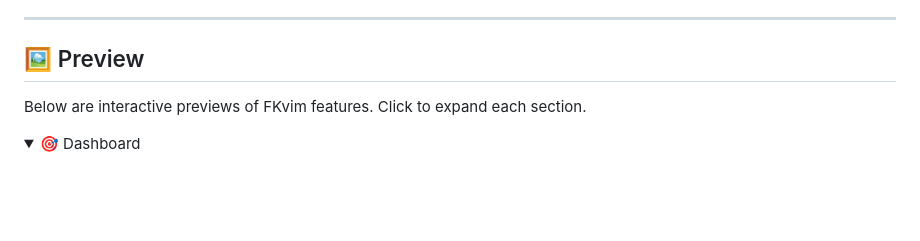
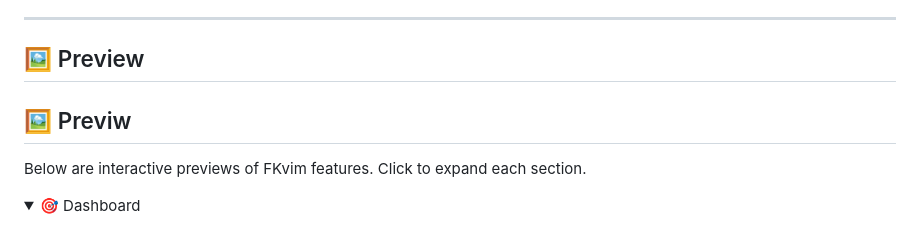
Before and after one commit to TheFlashCodes/FKvim, a Markdown page: readme.md, the part around the change printed below. Drawn GitHub-style; folded sections open; blank space fills up the shorter version.

```diff
--- a/readme.md
+++ b/readme.md
@@ -90,6 +87,7 @@ Explore the [📘 GitHub Wiki](https://github.com/Flash-codes/fkvim/wiki) to lea
 ---
 
 ## 🖼️ Preview
+## 🖼️ Previw
 Below are interactive previews of FKvim features. Click to expand each section.
 
 <details><summary>🎯 Dashboard</summary> <br> <img width="1687" alt="image" src="https://github.com/user-attachments/assets/e3c0002a-ae74-417d-8391-bb7094f20f06" width="800"/> <br> <em>Minimal FKvim Dashboard with project access, recent files, and shortcuts</em> </details>
```
Also changed, not shown: other parts of readme.md (+2 -4 lines).
